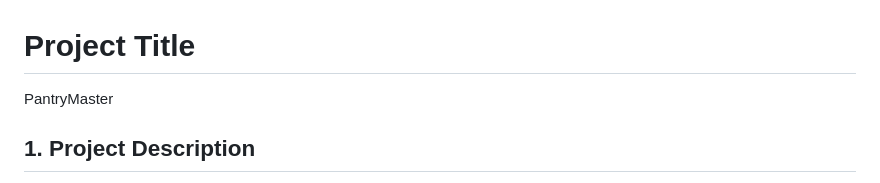
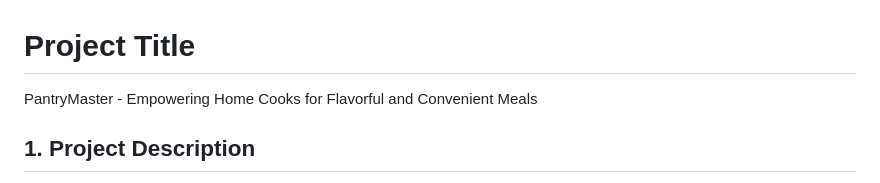
Before and after one commit to slee1070/2800-202310-DTC03, a Markdown page: README.md, the part around the change. Rendered like a GitHub page.

Commit message:
Update project title

```diff
--- a/README.md
+++ b/README.md
@@ -1,5 +1,5 @@
 # Project Title
-PantryMaster
+PantryMaster - Empowering Home Cooks for Flavorful and Convenient Meals
 
 ## 1. Project Description
 Our project, PantryMaster, is a recipe recommendation app aimed at helping busy home cooks. Our team believes that everyone deserves convenient access to flavorful meals that can be prepared with ease. Our goal is to empower home cooks by leveraging advanced technology to recommend recipes tailored to their specific ingredients, preferences, and dietary needs. PantryMaster is designed to save time, reduce waste, and inspire culinary creativity, offering a personalized and engaging cooking journey. With a focus on quality, convenience, and sustainability, we strive to make meal planning and preparation an enjoyable and fulfilling experience for all.
```
